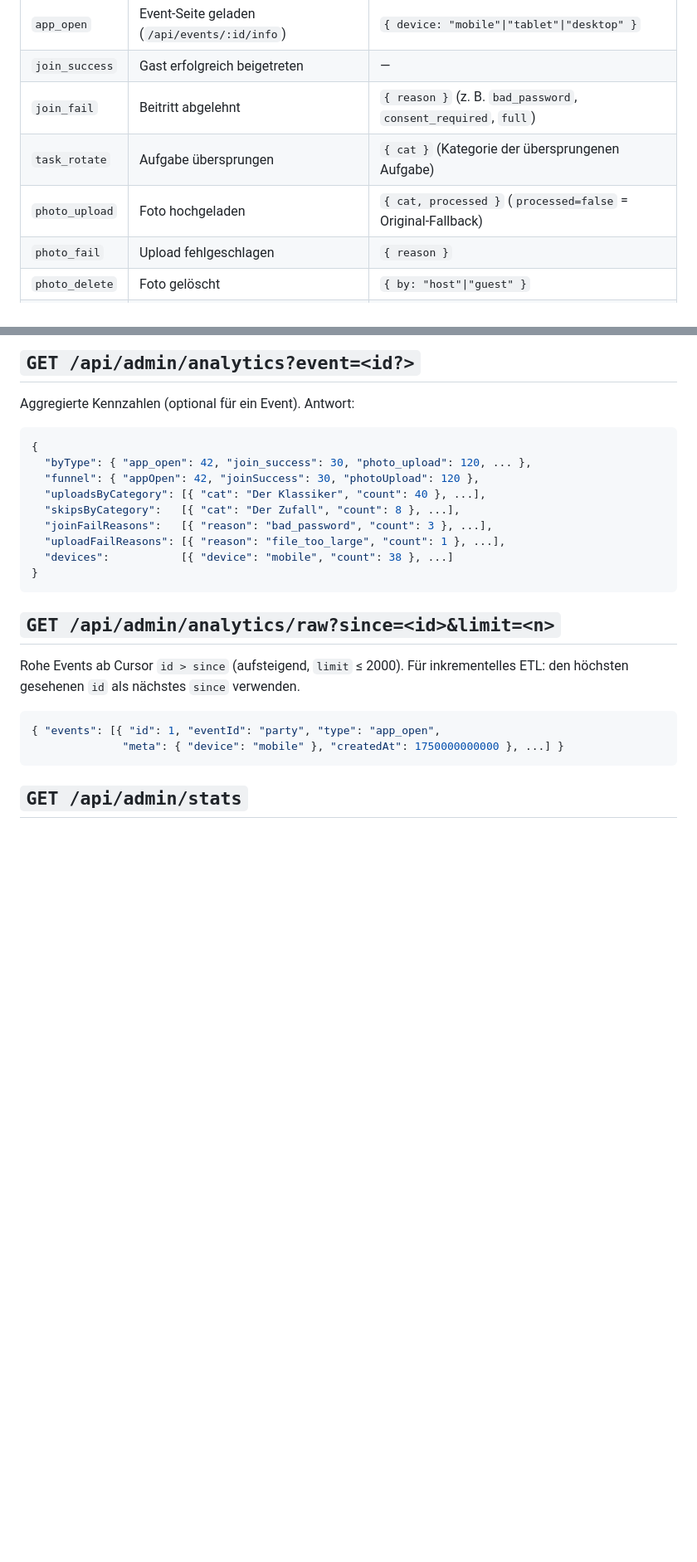
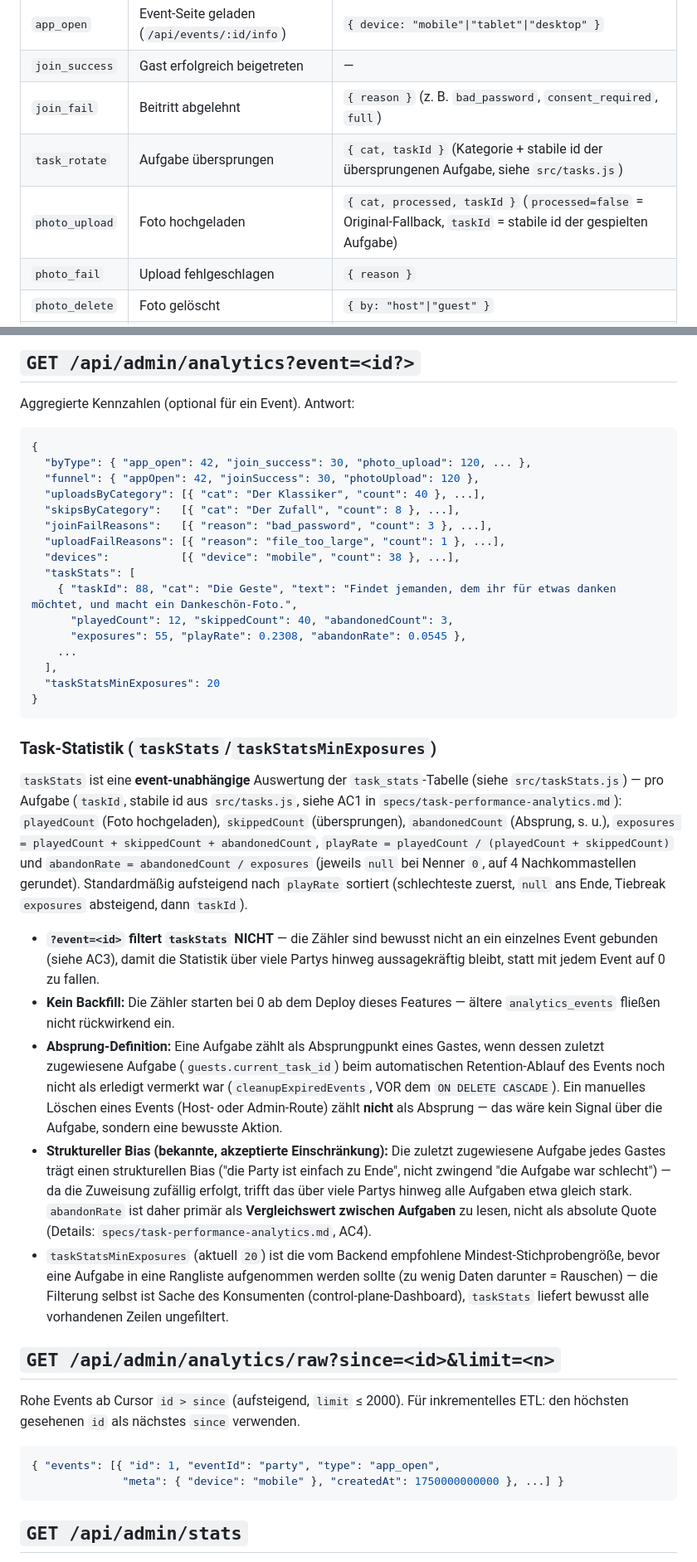
Before and after one commit to konradthiemann/Foto-Challenge, a Markdown page: docs/analytics-api.md, 2 parts joined by grey strips. Shown at 83% size. GitHub-like rendering; blank space fills up the shorter version.

Commit message:
docs(analytics): document taskStats contract and abandon semantics
Goal: Give the future Symfony control-plane backend (and any other
consumer of GET /api/admin/analytics) a precise, binding contract for
the new taskStats field before it starts building the dashboard (AC6).
Why: The rate calculations (null-denominator cases, rounding, sort/
tie-break order), the event-independence of taskStats, the no-backfill
starting point, and — most importantly — the abandon definition
(counted only at automatic retention expiry, never on a manual host/
admin delete) are exactly the kind of details that are easy to get
wrong from the response shape alone.
How: Extend docs/analytics-api.md's event-type table with `taskId` in
task_rotate/photo_upload meta, add taskStats/taskStatsMinExposures to
the /api/admin/analytics response example, and add a "Task-Statistik"
section covering the event-independence, no-backfill note, abandon
definition, and the structural bias already documented in the spec's
AC4. Add src/taskStats.js to CLAUDE.md's project structure table.

Co-Authored-By: Claude Opus 4.8 <noreply@anthropic.com>

````diff
--- a/docs/analytics-api.md
+++ b/docs/analytics-api.md
@@ -18,8 +18,8 @@ Erst `POST /api/admin/auth` mit `{ "token": "<ADMIN_TOKEN>" }` → setzt das
 | `app_open` | Event-Seite geladen (`/api/events/:id/info`) | `{ device: "mobile"\|"tablet"\|"desktop" }` |
 | `join_success` | Gast erfolgreich beigetreten | — |
 | `join_fail` | Beitritt abgelehnt | `{ reason }` (z. B. `bad_password`, `consent_required`, `full`) |
-| `task_rotate` | Aufgabe übersprungen | `{ cat }` (Kategorie der übersprungenen Aufgabe) |
-| `photo_upload` | Foto hochgeladen | `{ cat, processed }` (`processed=false` = Original-Fallback) |
+| `task_rotate` | Aufgabe übersprungen | `{ cat, taskId }` (Kategorie + stabile id der übersprungenen Aufgabe, siehe `src/tasks.js`) |
+| `photo_upload` | Foto hochgeladen | `{ cat, processed, taskId }` (`processed=false` = Original-Fallback, `taskId` = stabile id der gespielten Aufgabe) |
 | `photo_fail` | Upload fehlgeschlagen | `{ reason }` |
 | `photo_delete` | Foto gelöscht | `{ by: "host"\|"guest" }` |
 | `gallery_view` | Galerie geöffnet | — |
@@ -35,9 +35,53 @@ Aggregierte Kennzahlen (optional für ein Event). Antwort:
   "skipsByCategory":   [{ "cat": "Der Zufall", "count": 8 }, ...],
   "joinFailReasons":   [{ "reason": "bad_password", "count": 3 }, ...],
   "uploadFailReasons": [{ "reason": "file_too_large", "count": 1 }, ...],
-  "devices":           [{ "device": "mobile", "count": 38 }, ...]
+  "devices":           [{ "device": "mobile", "count": 38 }, ...],
+  "taskStats": [
+    { "taskId": 88, "cat": "Die Geste", "text": "Findet jemanden, dem ihr für etwas danken möchtet, und macht ein Dankeschön-Foto.",
+      "playedCount": 12, "skippedCount": 40, "abandonedCount": 3,
+      "exposures": 55, "playRate": 0.2308, "abandonRate": 0.0545 },
+    ...
+  ],
+  "taskStatsMinExposures": 20
 }
 ```
+
+### Task-Statistik (`taskStats`/`taskStatsMinExposures`)
+
+`taskStats` ist eine **event-unabhängige** Auswertung der `task_stats`-Tabelle
+(siehe `src/taskStats.js`) — pro Aufgabe (`taskId`, stabile id aus
+`src/tasks.js`, siehe AC1 in `specs/task-performance-analytics.md`):
+`playedCount` (Foto hochgeladen), `skippedCount` (übersprungen),
+`abandonedCount` (Absprung, s. u.), `exposures = playedCount + skippedCount +
+abandonedCount`, `playRate = playedCount / (playedCount + skippedCount)`
+und `abandonRate = abandonedCount / exposures` (jeweils `null` bei
+Nenner `0`, auf 4 Nachkommastellen gerundet). Standardmäßig aufsteigend nach
+`playRate` sortiert (schlechteste zuerst, `null` ans Ende, Tiebreak
+`exposures` absteigend, dann `taskId`).
+
+- **`?event=<id>` filtert `taskStats` NICHT** — die Zähler sind bewusst nicht
+  an ein einzelnes Event gebunden (siehe AC3), damit die Statistik über viele
+  Partys hinweg aussagekräftig bleibt, statt mit jedem Event auf 0 zu fallen.
+- **Kein Backfill:** Die Zähler starten bei 0 ab dem Deploy dieses Features —
+  ältere `analytics_events` fließen nicht rückwirkend ein.
+- **Absprung-Definition:** Eine Aufgabe zählt als Absprungpunkt eines Gastes,
+  wenn dessen zuletzt zugewiesene Aufgabe (`guests.current_task_id`) beim
+  automatischen Retention-Ablauf des Events noch nicht als erledigt vermerkt
+  war (`cleanupExpiredEvents`, VOR dem `ON DELETE CASCADE`). Ein manuelles
+  Löschen eines Events (Host- oder Admin-Route) zählt **nicht** als Absprung —
+  das wäre kein Signal über die Aufgabe, sondern eine bewusste Aktion.
+- **Struktureller Bias (bekannte, akzeptierte Einschränkung):** Die zuletzt
+  zugewiesene Aufgabe jedes Gastes trägt einen strukturellen Bias ("die Party
+  ist einfach zu Ende", nicht zwingend "die Aufgabe war schlecht") — da die
+  Zuweisung zufällig erfolgt, trifft das über viele Partys hinweg alle
+  Aufgaben etwa gleich stark. `abandonRate` ist daher primär als
+  **Vergleichswert zwischen Aufgaben** zu lesen, nicht als absolute Quote
+  (Details: `specs/task-performance-analytics.md`, AC4).
+- `taskStatsMinExposures` (aktuell `20`) ist die vom Backend empfohlene
+  Mindest-Stichprobengröße, bevor eine Aufgabe in eine Rangliste
+  aufgenommen werden sollte (zu wenig Daten darunter = Rauschen) — die
+  Filterung selbst ist Sache des Konsumenten (control-plane-Dashboard),
+  `taskStats` liefert bewusst alle vorhandenen Zeilen ungefiltert.
 
 ## `GET /api/admin/analytics/raw?since=<id>&limit=<n>`
 Rohe Events ab Cursor `id > since` (aufsteigend, `limit` ≤ 2000). Für
````
Also changed, not shown: CLAUDE.md (+1 -0 lines).
